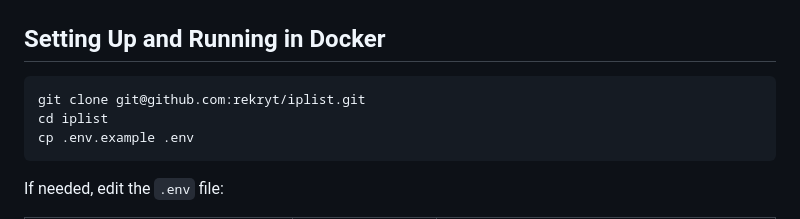
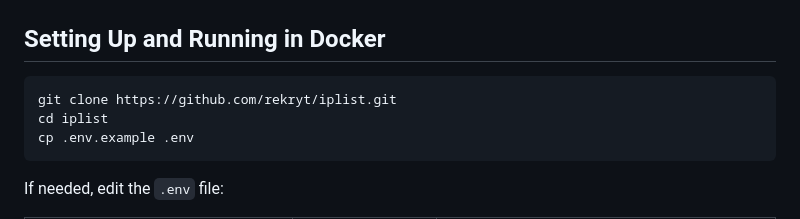
Before and after one commit to rekryt/iplist, a Markdown page: README.en.md, the part around the change. Rendered like a GitHub page.

Commit message:
docs: fix https addresses

````diff
--- a/README.en.md
+++ b/README.en.md
@@ -83,7 +83,7 @@ Configuration files are stored in the `config/<group>/<site>.json`. Each JSON fi
 
 ## Setting Up and Running in Docker
 ```shell
-git clone git@github.com:rekryt/iplist.git
+git clone https://github.com/rekryt/iplist.git
 cd iplist
 cp .env.example .env
 ```
````
Also changed, not shown: README.md (+1 -1 lines).
